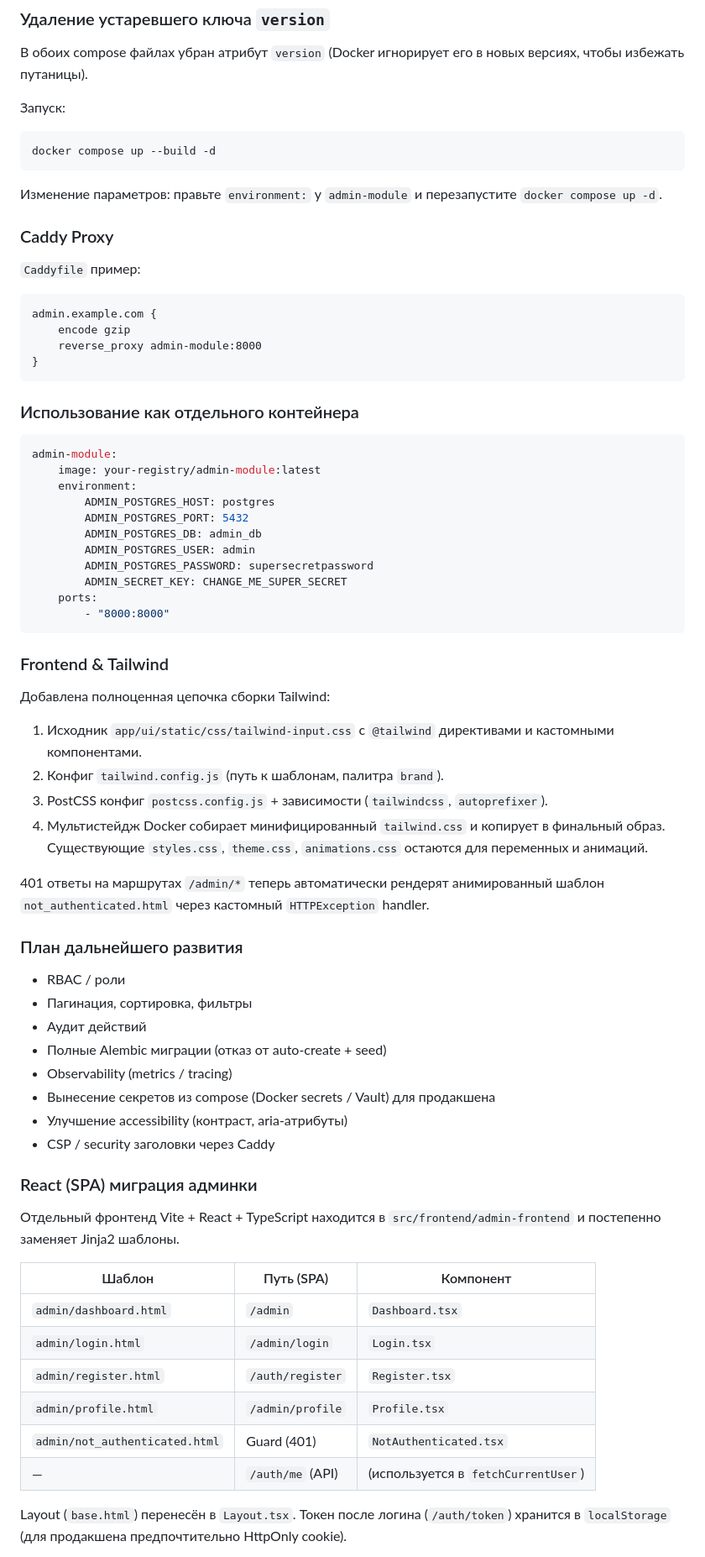
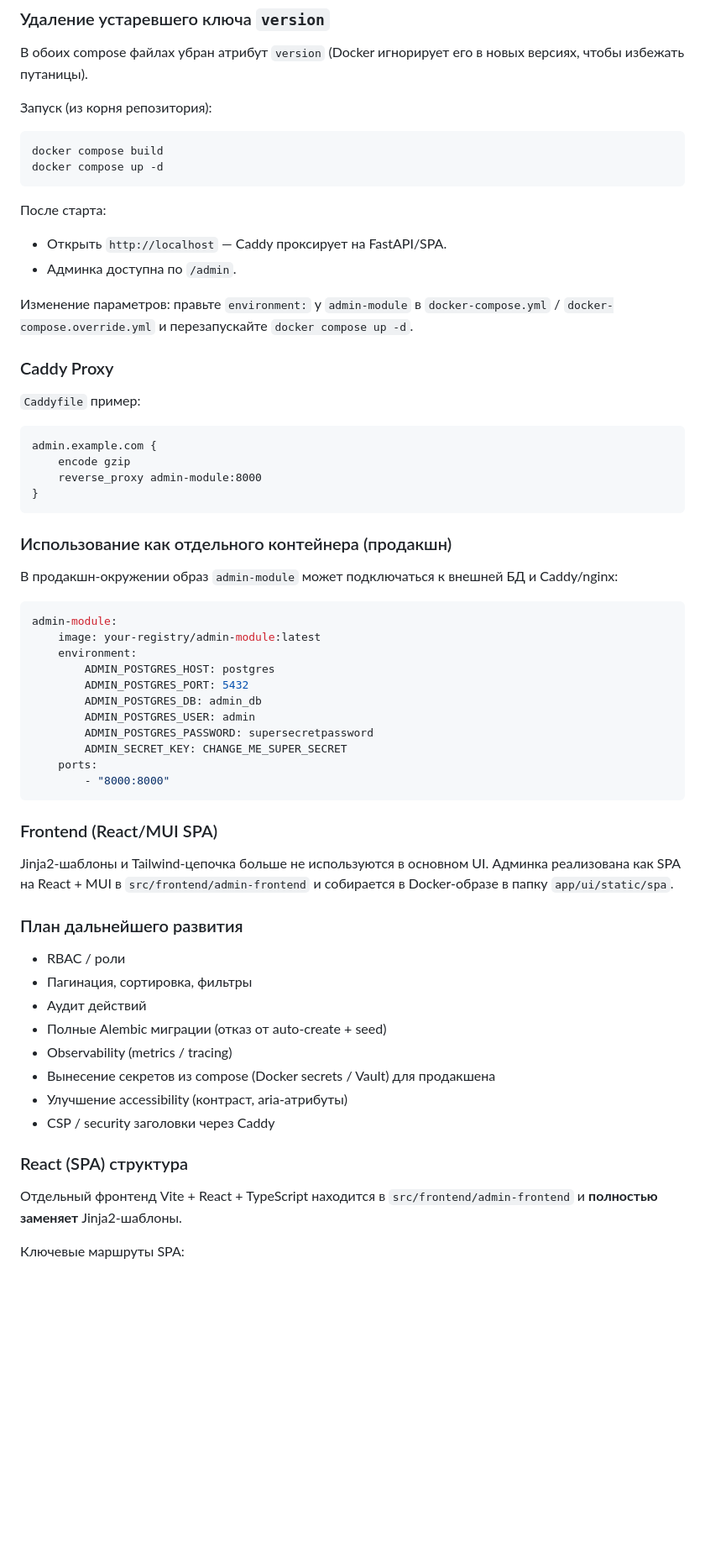
Before and after one commit to DonTMover/admin-module, a Markdown page: README.md, the part around the change printed below. Shown: that part at 84% size. GitHub-like rendering; blank space fills up the shorter version.

Commit message:
feat: update README to reflect new architecture with React/MUI; enhance migration instructions and Docker setup

````diff
--- a/README.md
+++ b/README.md
@@ -154,11 +159,18 @@ localhost {
 ### Удаление устаревшего ключа `version`
 В обоих compose файлах убран атрибут `version` (Docker игнорирует его в новых версиях, чтобы избежать путаницы).
 
-Запуск:
+Запуск (из корня репозитория):
 ```powershell
-docker compose up --build -d
+docker compose build
+docker compose up -d
 ```
-Изменение параметров: правьте `environment:` у `admin-module` и перезапустите `docker compose up -d`.
+
+После старта:
+
+- Открыть `http://localhost` — Caddy проксирует на FastAPI/SPA.
+- Админка доступна по `/admin`.
+
+Изменение параметров: правьте `environment:` у `admin-module` в `docker-compose.yml` / `docker-compose.override.yml` и перезапускайте `docker compose up -d`.
 
 ### Caddy Proxy
 `Caddyfile` пример:
@@ -169,7 +181,10 @@ admin.example.com {
 }
 ```
 
-### Использование как отдельного контейнера
+### Использование как отдельного контейнера (продакшн)
+
+В продакшн‑окружении образ `admin-module` может подключаться к внешней БД и Caddy/nginx:
+
 ```yaml
 admin-module:
 	image: your-registry/admin-module:latest
@@ -184,15 +199,9 @@ admin-module:
 		- "8000:8000"
 ```
 
-### Frontend & Tailwind
-Добавлена полноценная цепочка сборки Tailwind:
-1. Исходник `app/ui/static/css/tailwind-input.css` с `@tailwind` директивами и кастомными компонентами.
-2. Конфиг `tailwind.config.js` (путь к шаблонам, палитра `brand`).
-3. PostCSS конфиг `postcss.config.js` + зависимости (`tailwindcss`, `autoprefixer`).
-4. Мультистейдж Docker собирает минифицированный `tailwind.css` и копирует в финальный образ.
-Существующие `styles.css`, `theme.css`, `animations.css` остаются для переменных и анимаций.
+### Frontend (React/MUI SPA)
 
-401 ответы на маршрутах `/admin/*` теперь автоматически рендерят анимированный шаблон `not_authenticated.html` через кастомный `HTTPException` handler.
+Jinja2‑шаблоны и Tailwind‑цепочка больше не используются в основном UI. Админка реализована как SPA на React + MUI в `src/frontend/admin-frontend` и собирается в Docker‑образе в папку `app/ui/static/spa`.
 
 ### План дальнейшего развития
 - RBAC / роли
@@ -204,17 +213,9 @@ admin-module:
 - Улучшение accessibility (контраст, aria-атрибуты)
 - CSP / security заголовки через Caddy
 
-### React (SPA) миграция админки
-Отдельный фронтенд Vite + React + TypeScript находится в `src/frontend/admin-frontend` и постепенно заменяет Jinja2 шаблоны.
+### React (SPA) структура
 
-| Шаблон | Путь (SPA) | Компонент |
-|--------|-----------|-----------|
-| `admin/dashboard.html` | `/admin` | `Dashboard.tsx` |
-| `admin/login.html` | `/admin/login` | `Login.tsx` |
-| `admin/register.html` | `/auth/register` | `Register.tsx` |
-| `admin/profile.html` | `/admin/profile` | `Profile.tsx` |
-| `admin/not_authenticated.html` | Guard (401) | `NotAuthenticated.tsx` |
-| — | `/auth/me` (API) | (используется в `fetchCurrentUser`) |
+Отдельный фронтенд Vite + React + TypeScript находится в `src/frontend/admin-frontend` и **полностью заменяет** Jinja2‑шаблоны.
 
-Layout (`base.html`) перенесён в `Layout.tsx`. Токен после логина (`/auth/token`) хранится в `localStorage` (для продакшена предпочтительно HttpOnly cookie).
+Ключевые маршруты SPA:
 
````
Also changed, not shown: other parts of README.md (+42 -41 lines).
